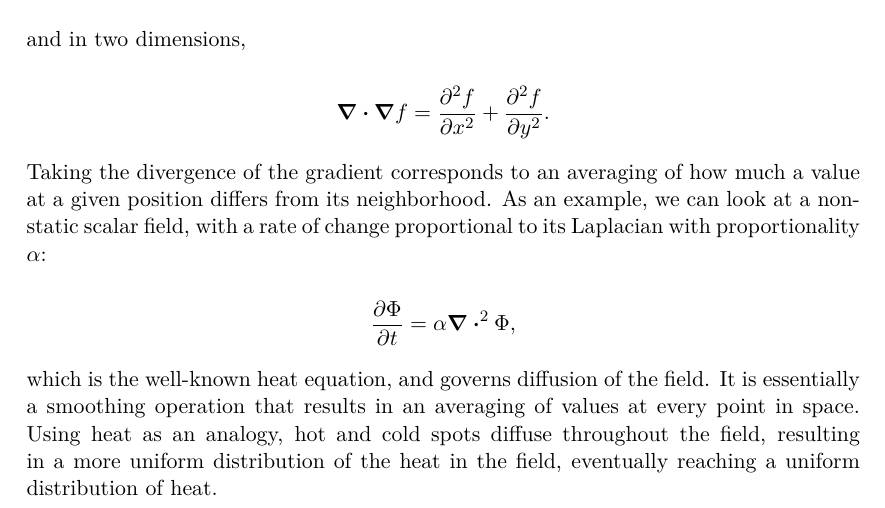
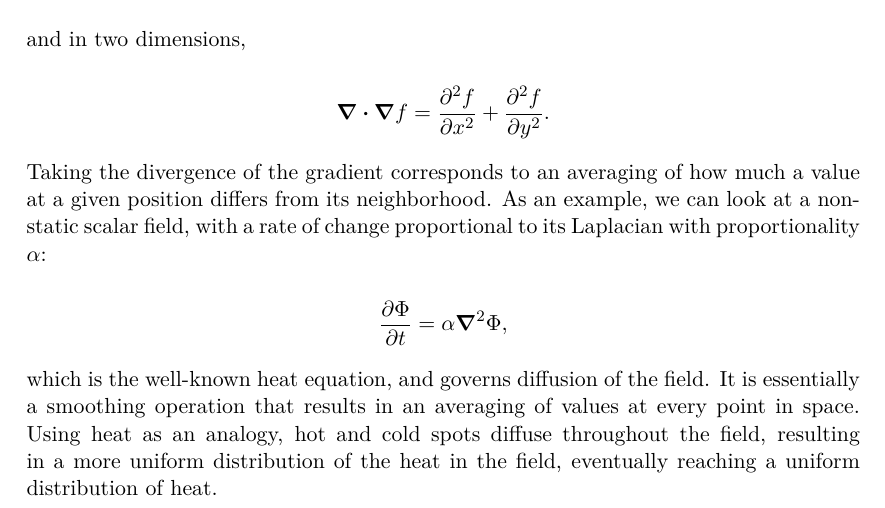
Before and after one commit to bobarna/eigenfluid-control, a LaTeX thesis (docs/thesis.tex, which reads docs/content/mathematical-foundations.tex): part of page 12 of 36, cut so that both start at the same text. Compiled offline with pdfLaTeX; a LaTeX package or settings file that is missing is left out.

Commit message:
Quickfix heat equation

```diff
--- a/docs/content/mathematical-foundations.tex
+++ b/docs/content/mathematical-foundations.tex
@@ -164,7 +164,7 @@ can look at a non-static scalar field, with a rate of change proportional to
 its Laplacian with proportionality $\alpha$:
 
 $$
-    \pdv{\Phi}{t} = \alpha \div^2\Phi,
+    \pdv{\Phi}{t} = \alpha \grad^2\Phi,
 $$
 
 which is the well-known heat equation, and governs diffusion of the field. It is
```
